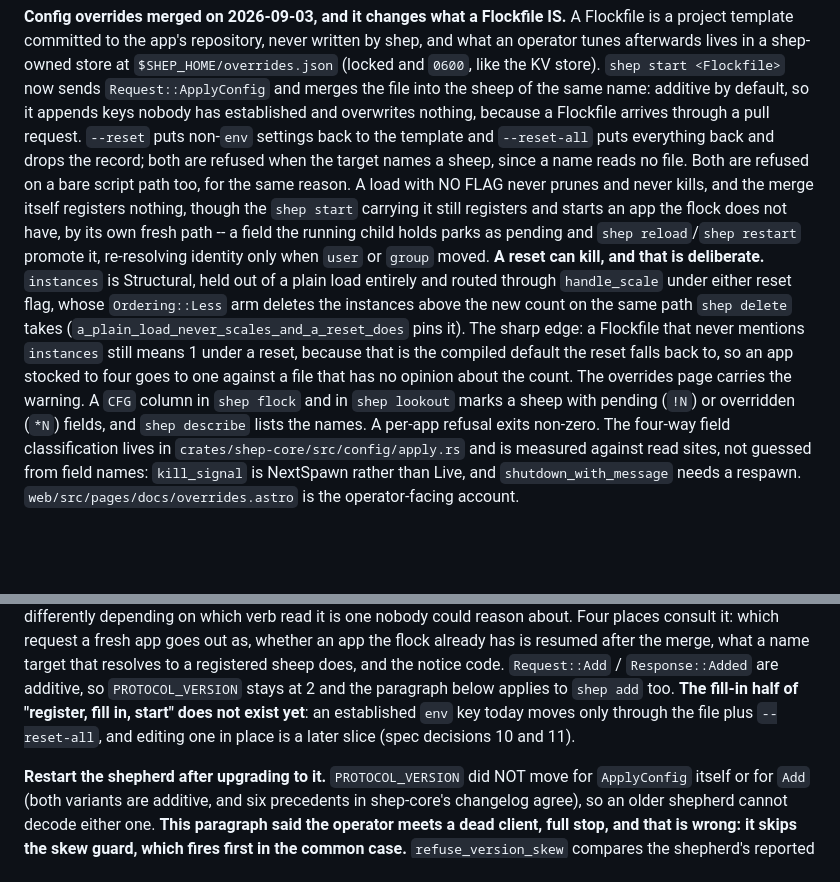
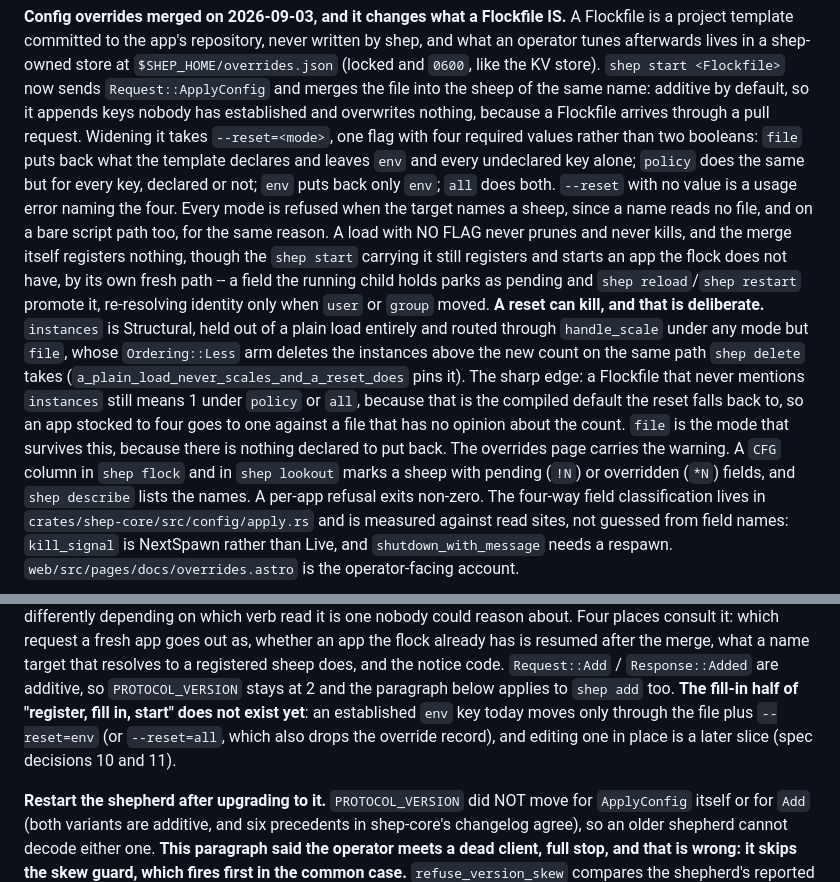
Before and after one commit to TurtIeSocks/shep, a Markdown page: CLAUDE.md, 2 parts joined by grey strips. Rendered like a GitHub page; blank space fills up the shorter version.

Commit message:
docs(claude): describe --reset as four modes, not two flags
The config-overrides and shep-add paragraphs still named --reset/--reset-all
and the old reset-widens-everything-but-env behavior. Updated to the real
surface: --reset=<mode> with file, policy, env and all, and file as the mode
that survives the instances footgun since it never touches an undeclared key.

```diff
--- a/CLAUDE.md
+++ b/CLAUDE.md
@@ -437,23 +437,29 @@ shep-owned store at `$SHEP_HOME/overrides.json` (locked and `0600`, like the
 KV store). `shep start <Flockfile>` now sends `Request::ApplyConfig` and
 merges the file into the sheep of the same name: additive by default, so it
 appends keys nobody has established and overwrites nothing, because a
-Flockfile arrives through a pull request. `--reset` puts non-`env` settings
-back to the template and `--reset-all` puts everything back and drops the
-record; both are refused when the target names a sheep, since a name reads
-no file. Both are refused on a bare script path too, for the same reason. A
-load with NO FLAG never prunes and never kills, and the merge itself registers
-nothing, though the `shep start` carrying it still registers and starts an app
-the flock does not have, by its own fresh path --
+Flockfile arrives through a pull request. Widening it takes
+`--reset=<mode>`, one flag with four required values rather than two
+booleans: `file` puts back what the template declares and leaves `env` and
+every undeclared key alone; `policy` does the same but for every key,
+declared or not; `env` puts back only `env`; `all` does both. `--reset`
+with no value is a usage error naming the four. Every mode is refused when
+the target names a sheep, since a name reads no file, and on a bare script
+path too, for the same reason. A load with NO FLAG never prunes and never
+kills, and the merge itself registers nothing, though the `shep start`
+carrying it still registers and starts an app the flock does not have, by
+its own fresh path --
 a field the running child holds parks as pending and `shep reload`/`shep
 restart` promote it, re-resolving identity only when `user` or `group` moved.
 **A reset can kill, and that is deliberate.** `instances` is Structural, held
-out of a plain load entirely and routed through `handle_scale` under either
-reset flag, whose `Ordering::Less` arm deletes the instances above the new
-count on the same path `shep delete` takes (`a_plain_load_never_scales_and_a_reset_does`
-pins it). The sharp edge: a Flockfile that never mentions `instances` still
-means 1 under a reset, because that is the compiled default the reset falls
-back to, so an app stocked to four goes to one against a file that has no
-opinion about the count. The overrides page carries the warning. A `CFG`
+out of a plain load entirely and routed through `handle_scale` under any
+mode but `file`, whose `Ordering::Less` arm deletes the instances above the
+new count on the same path `shep delete` takes
+(`a_plain_load_never_scales_and_a_reset_does` pins it). The sharp edge: a
+Flockfile that never mentions `instances` still means 1 under `policy` or
+`all`, because that is the compiled default the reset falls back to, so an
+app stocked to four goes to one against a file that has no opinion about
+the count. `file` is the mode that survives this, because there is nothing
+declared to put back. The overrides page carries the warning. A `CFG`
 column in `shep flock` and in `shep lookout` marks a sheep with pending
 (`!N`) or overridden (`*N`) fields, and `shep describe` lists the names. A
 per-app refusal exits non-zero. The four-way field classification lives in
@@ -478,8 +484,9 @@ registered sheep does, and the notice code. `Request::Add` /
 `Response::Added` are additive, so `PROTOCOL_VERSION` stays at 2 and the
 paragraph below applies to `shep add` too. **The fill-in half of
 "register, fill in, start" does not exist yet**: an established `env` key
-today moves only through the file plus `--reset-all`, and editing one in
-place is a later slice (spec decisions 10 and 11).
+today moves only through the file plus `--reset=env` (or `--reset=all`,
+which also drops the override record), and editing one in place is a later
+slice (spec decisions 10 and 11).
 
 **Restart the shepherd after upgrading to it.** `PROTOCOL_VERSION` did NOT
 move for `ApplyConfig` itself or for `Add` (both variants are additive, and
```
